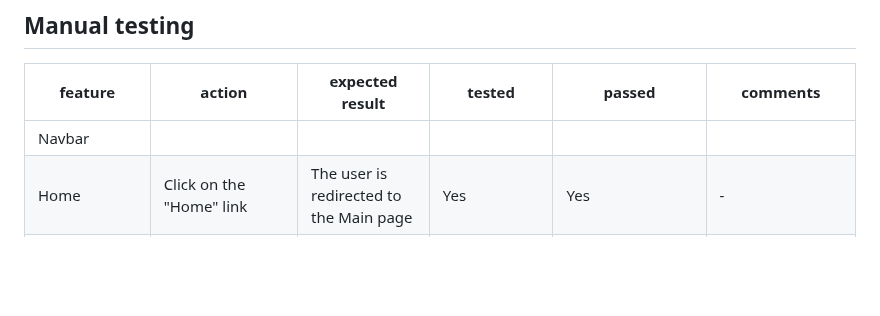
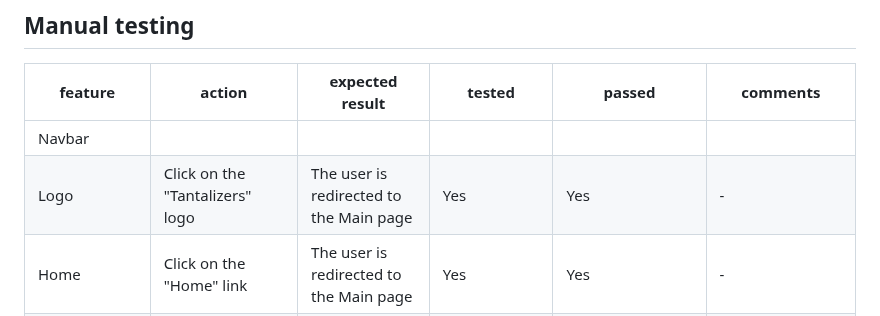
Before and after one commit to Ola-Olawoyin/tantalizers, a Markdown page: README.md, the part around the change. Rendered like a GitHub page; blank space fills up the shorter version.

Commit message:
Add logo test

```diff
--- a/README.md
+++ b/README.md
@@ -246,6 +246,7 @@ In order to confirm the correct functionality, responsiveness, and appearance:
 | feature | action | expected result | tested | passed | comments |
 | --- | --- | --- | --- | --- | --- |
 | Navbar | | | | | |
+| Logo | Click on the "Tantalizers" logo | The user is redirected to the Main page | Yes | Yes | - |
 | Home | Click on the "Home" link | The user is redirected to the Main page | Yes | Yes | - |
 | Menu | Click on the "Menu" link | The user is redirected to the Menu page | Yes | Yes | - |
 | Booking | Click on the "Booking" link | The user is redirected to the Booking page | Yes | Yes | - |
```
